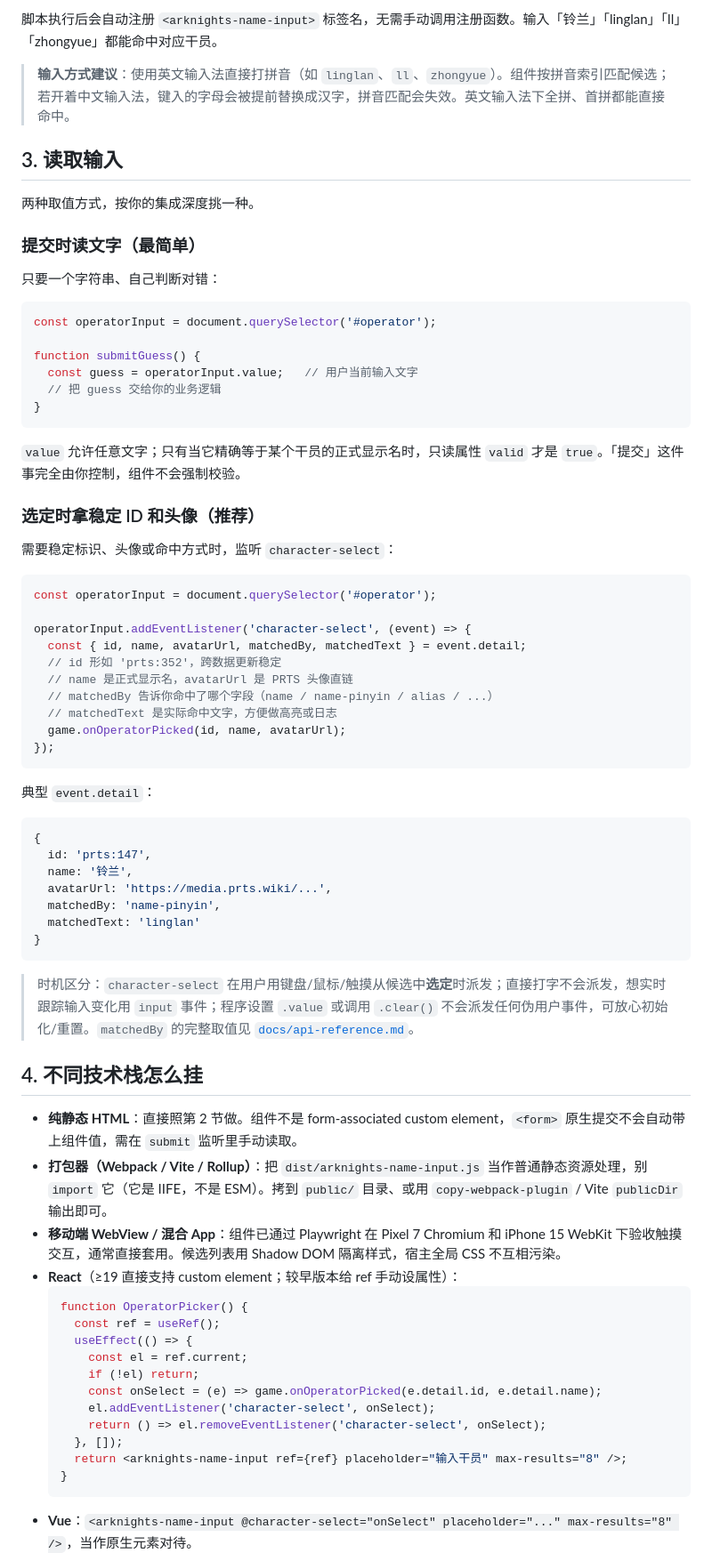
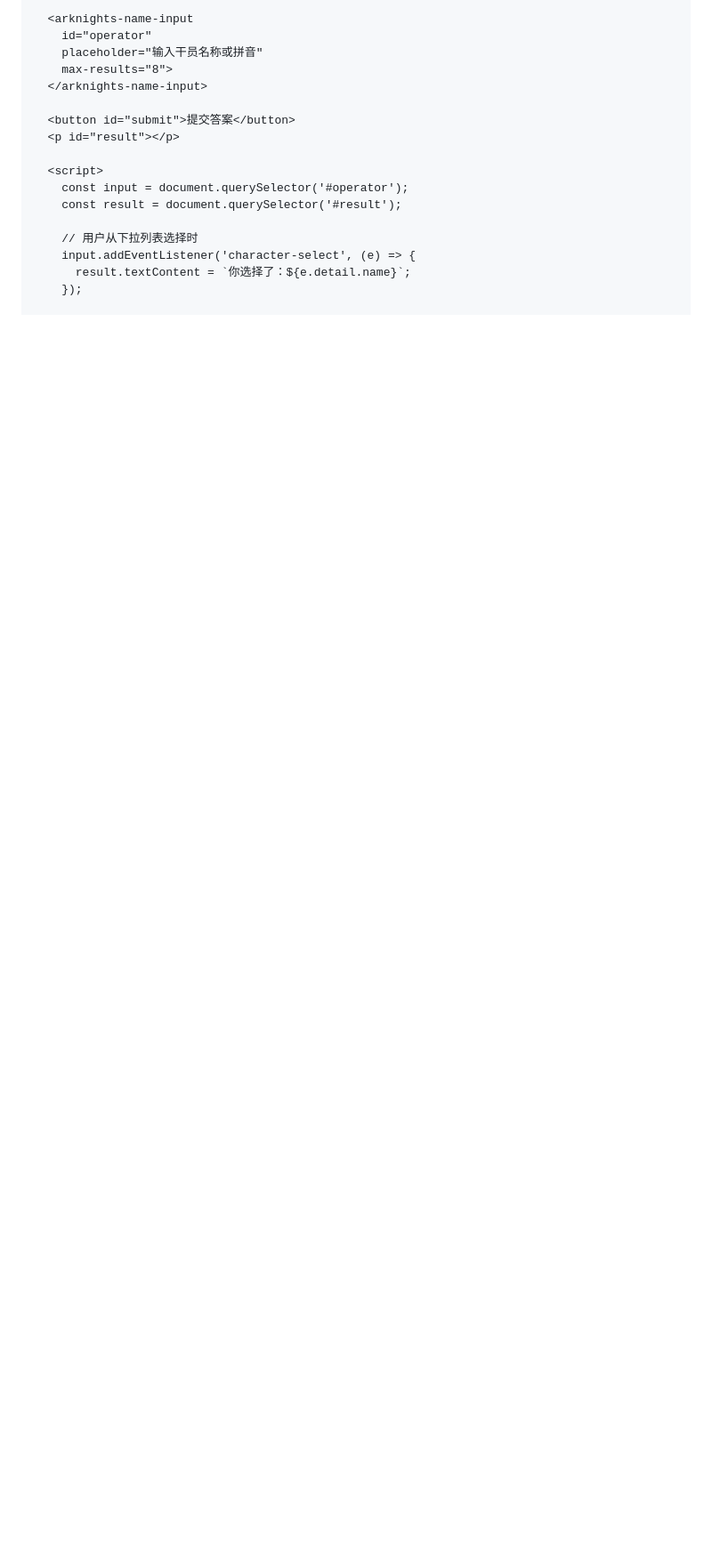
Before and after one commit to Decolv/yet-another-arknights-input, a Markdown page: README.md, the part around one of its changes. Shown at 89% size. GitHub-like rendering; blank space fills up the shorter version.

Commit message:
docs: 重写 README，更加简洁易懂
- 移除冗长的分步指引，改用快速开始
- 突出核心功能和完整示例
- 添加常见问题解答
- 简化语言，更加口语化

````diff
--- a/README.md
+++ b/README.md
@@ -66,76 +56,19 @@ npm run build
 
-脚本执行后会自动注册 `<arknights-name-input>` 标签名，无需手动调用注册函数。输入「铃兰」「linglan」「ll」「zhongyue」都能命中对应干员。
+  <arknights-name-input
+    id="operator"
+    placeholder="输入干员名称或拼音"
+    max-results="8">
+  </arknights-name-input>
 
-> **输入方式建议**：使用英文输入法直接打拼音（如 `linglan`、`ll`、`zhongyue`）。组件按拼音索引匹配候选；若开着中文输入法，键入的字母会被提前替换成汉字，拼音匹配会失效。英文输入法下全拼、首拼都能直接命中。
+  <button id="submit">提交答案</button>
+  <p id="result"></p>
 
-## 3. 读取输入
+  <script>
+    const input = document.querySelector('#operator');
+    const result = document.querySelector('#result');
 
-两种取值方式，按你的集成深度挑一种。
+    // 用户从下拉列表选择时
+    input.addEventListener('character-select', (e) => {
+      result.textContent = `你选择了：${e.detail.name}`;
+    });
 
-### 提交时读文字（最简单）
-
-只要一个字符串、自己判断对错：
-
-```js
-const operatorInput = document.querySelector('#operator');
-
-function submitGuess() {
-  const guess = operatorInput.value;   // 用户当前输入文字
-  // 把 guess 交给你的业务逻辑
-}
-```
-
-`value` 允许任意文字；只有当它精确等于某个干员的正式显示名时，只读属性 `valid` 才是 `true`。「提交」这件事完全由你控制，组件不会强制校验。
-
-### 选定时拿稳定 ID 和头像（推荐）
-
-需要稳定标识、头像或命中方式时，监听 `character-select`：
-
-```js
-const operatorInput = document.querySelector('#operator');
-
-operatorInput.addEventListener('character-select', (event) => {
-  const { id, name, avatarUrl, matchedBy, matchedText } = event.detail;
-  // id 形如 'prts:352'，跨数据更新稳定
-  // name 是正式显示名，avatarUrl 是 PRTS 头像直链
-  // matchedBy 告诉你命中了哪个字段（name / name-pinyin / alias / ...）
-  // matchedText 是实际命中文字，方便做高亮或日志
-  game.onOperatorPicked(id, name, avatarUrl);
-});
-```
-
-典型 `event.detail`：
-
-```js
-{
-  id: 'prts:147',
-  name: '铃兰',
-  avatarUrl: 'https://media.prts.wiki/...',
-  matchedBy: 'name-pinyin',
-  matchedText: 'linglan'
-}
-```
-
-> 时机区分：`character-select` 在用户用键盘/鼠标/触摸从候选中**选定**时派发；直接打字不会派发，想实时跟踪输入变化用 `input` 事件；程序设置 `.value` 或调用 `.clear()` 不会派发任何伪用户事件，可放心初始化/重置。`matchedBy` 的完整取值见 [`docs/api-reference.md`](docs/api-reference.md)。
-
-## 4. 不同技术栈怎么挂
-
-- **纯静态 HTML**：直接照第 2 节做。组件不是 form-associated custom element，`<form>` 原生提交不会自动带上组件值，需在 `submit` 监听里手动读取。
-- **打包器（Webpack / Vite / Rollup）**：把 `dist/arknights-name-input.js` 当作普通静态资源处理，别 `import` 它（它是 IIFE，不是 ESM）。拷到 `public/` 目录、或用 `copy-webpack-plugin` / Vite `publicDir` 输出即可。
-- **移动端 WebView / 混合 App**：组件已通过 Playwright 在 Pixel 7 Chromium 和 iPhone 15 WebKit 下验收触摸交互，通常直接套用。候选列表用 Shadow DOM 隔离样式，宿主全局 CSS 不互相污染。
-- **React**（≥19 直接支持 custom element；较早版本给 ref 手动设属性）：
-  ```jsx
-  function OperatorPicker() {
-    const ref = useRef();
-    useEffect(() => {
-      const el = ref.current;
-      if (!el) return;
-      const onSelect = (e) => game.onOperatorPicked(e.detail.id, e.detail.name);
-      el.addEventListener('character-select', onSelect);
-      return () => el.removeEventListener('character-select', onSelect);
-    }, []);
-    return <arknights-name-input ref={ref} placeholder="输入干员" max-results="8" />;
-  }
-  ```
-- **Vue**：`<arknights-name-input @character-select="onSelect" placeholder="..." max-results="8" />`，当作原生元素对待。
-
````
Also changed, not shown: other parts of README.md (+94 -129 lines).
